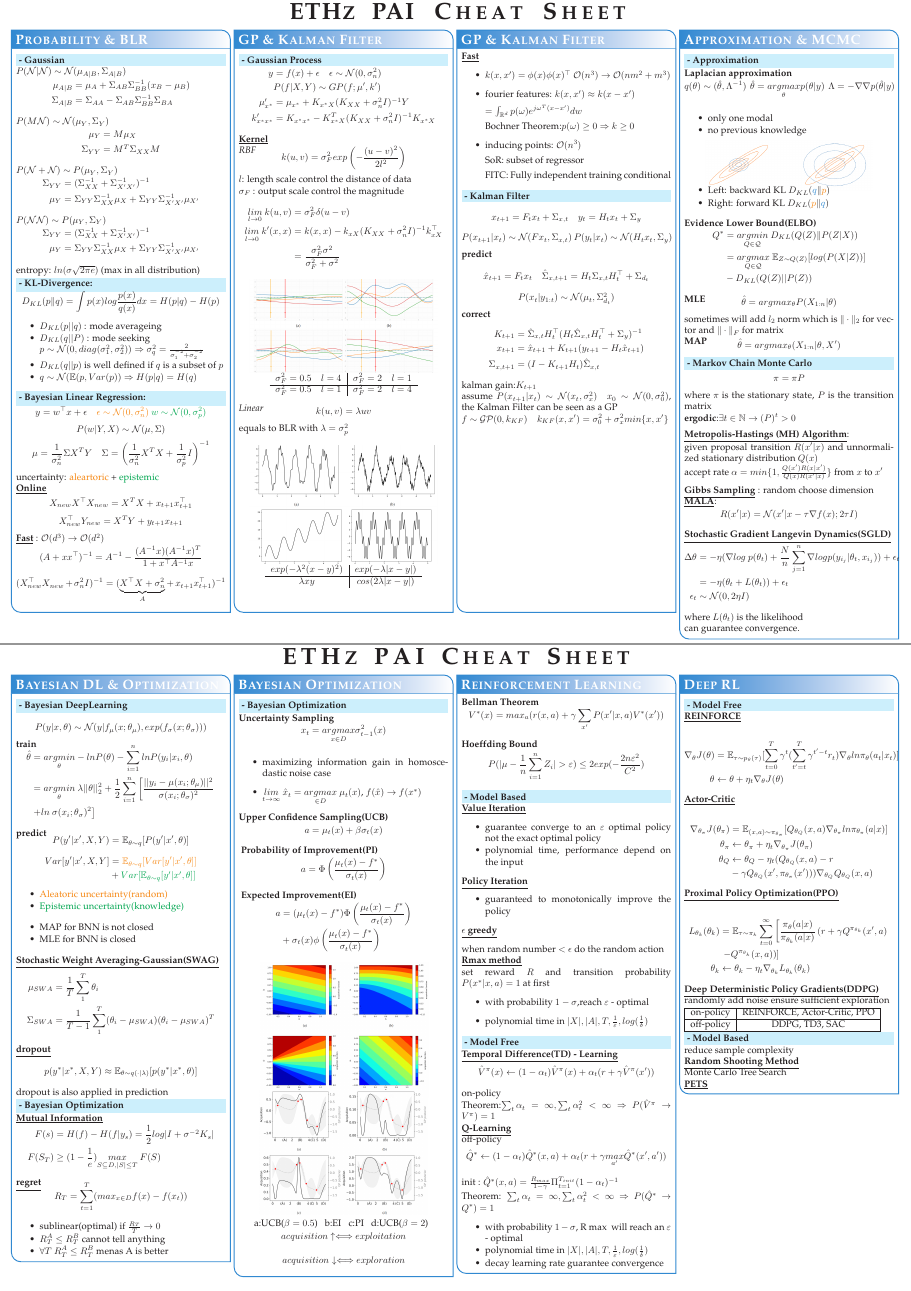
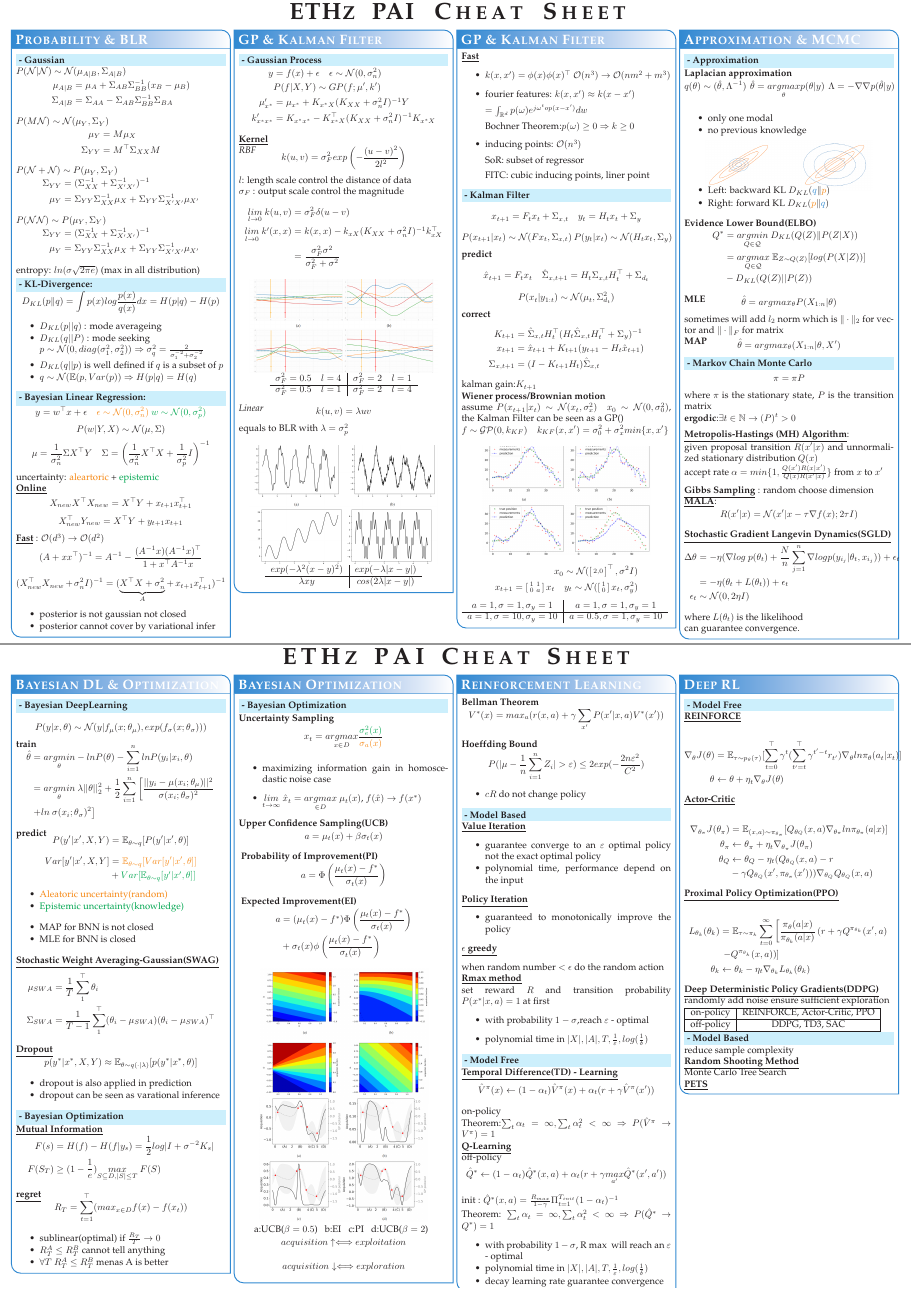
Before and after one commit to walkerchi/ETHz-Probabilistic-Artificial-Intelligence-CheatSheet, a LaTeX poster (conference_poster_4.tex): pages 1 and 2 of 2, joined at a grey line. Compiled offline with pdfLaTeX.

Commit message:
Updates from Overleaf

```diff
--- a/conference_poster_4.tex
+++ b/conference_poster_4.tex
@@ -146,8 +146,8 @@
 P(w|Y,X) \sim \mathcal N(\mu,\Sigma)
 $$
 $$
-\mu = \frac{1}{\sigma_n^2}\Sigma X^TY \quad
-\Sigma = \left(\frac{1}{\sigma_n^2}X^TX + \frac{1}{\sigma_p^2}I\right)^{-1}
+\mu = \frac{1}{\sigma_n^2}\Sigma X^\top Y \quad
+\Sigma = \left(\frac{1}{\sigma_n^2}X^\top X + \frac{1}{\sigma_p^2}I\right)^{-1}
 $$
 uncertainty: \textcolor{orange}{aleartoric} + \textcolor{green}{epistemic}
 
@@ -155,40 +155,29 @@
 \vspace{-0.3cm}
 
     $$
-    X_{new}X^\top X_{new} = X^TX + x_{t+1}x_{t+1}^\top
+    X_{new}X^\top X_{new} = X^\top Y + x_{t+1}x_{t+1}^\top
     $$
     $$
-    X_{new}^\top Y_{new} = X^T Y + y_{t+1} x_{t+1}
+    X_{new}^\top Y_{new} = X^\top Y + y_{t+1} x_{t+1}
     $$
 
 
 \underline{\textbf{Fast}} : $\mathcal O(d^3) \rightarrow \mathcal O(d^2)$
 \vspace{-0.3cm}
     $$
-    (A+xx^\top)^{-1} = A^{-1} - \frac{(A^{-1}x)(A^{-1}x)^T}{1+x^\top A^{-1}x}
+    (A+xx^\top)^{-1} = A^{-1} - \frac{(A^{-1}x)(A^{-1}x)^\top}{1+x^\top A^{-1}x}
     $$
     $$
     (X_{new}^\top X_{new} + \sigma_n^2 I )^{-1} = (\underset{A}{\underbrace{X^\top X + \sigma_n^2}} + x_{t+1}x_{t+1}^\top)^{-1}
     $$
-
-% \begin{tabular}{lp{5.3cm}lp{3.0cm}|}
-% A = input() & Aguarda a entrada de caracteres armazenados em A \\
-% \end{tabular}
-% \begin{tabular}{lp{4.7cm}lp{3.0cm}|}
-% B = int(input()) & Aguarda a entrada de inteiros armazenados em B \\
-% \end{tabular}
-% \begin{tabular}{lp{2.6cm}lp{3.0cm}|}
-% A,B = map(int,input().split()) & Aguarda a entrada de inteiros  separados por espaço, armazenados em A e B respectivamente \\
-% \end{tabular}
-% \begin{tabular}{lp{3.0cm}lp{3.0cm}|}
-% input("Pressione ENTER") & Aguarda pressionar ENTER para prosseguir - como não declarou nenhuma variável, não irá gravar nada. \\
-% \end{tabular}
-
-\vspace{0.0em} % When there are two boxes, some whitespace may need to be added if the one on the right has more content
+\begin{itemize}\compresslist
+    \item posterior is not gaussian not closed
+    \item posterior cannot cover by variational infer
+\end{itemize}
 }
 
 
-\headerbox{GP \& Kalman Filter}{name=introduction,column=1,row=0,bottomaligned=objectives}{
+\headerbox{GP \& Kalman Filter}{name=introduction,column=1,row=0}{
 
 \colorbox[HTML]{CCFFFF}{\makebox[\textwidth-2\fboxsep][l]{\bf - Gaussian Process}}\vspace{-0.3cm}
 $$
@@ -199,9 +188,11 @@
 \\
 \mu'_{x^*} &= \mu_{x^*} + K_{x^*X}(K_{XX}+\sigma_n^2I)^{-1}Y
 \\
-k'_{x^*x^*} &= K_{x^*x^*} - K_{x^*X}^T(K_{XX}+\sigma_n^2I)^{-1}K_{x^*X}
+k'_{x^*x^*} &= K_{x^*x^*} - K_{x^*X}^\top (K_{XX}+\sigma_n^2I)^{-1}K_{x^*X}
 \end{aligned}
 $$
+
+
 \underline{\textbf{Kernel}}
 
 \textit{RBF}\vspace{-0.3cm}
@@ -246,23 +237,24 @@
 
 
 
+
 }
 
-\headerbox{GP \& Kalman Filter}{name=introduction,column=2,row=0,bottomaligned=objectives}{
+\headerbox{GP \& Kalman Filter}{name=introduction,column=2,row=0}{
 
 \underline{\textbf{Fast}}
 \begin{itemize}
     \item $k(x,x') = \phi(x)\phi(x)^\top~\mathcal O(n^3)\rightarrow \mathcal O(nm^2+m^3)$
     \item fourier features: $k(x,x') \approx k(x-x') $
 
-    $=  \int_{\mathbb  R^d} p(\omega)e^{j\omega^T(x-x')}dw$
+    $=  \int_{\mathbb  R^d} p(\omega)e^{j\omega^top(x-x')}dw$
 
     Bochner Theorem:$p(\omega)\geq0 \Rightarrow k\geq 0$
     \item inducing points: $\mathcal O(n^3)$
 
         SoR: subset of regressor
 
-        FITC: Fully independent training conditional
+        FITC: cubic inducing points, liner point
 \end{itemize}
 
 \colorbox[HTML]{CCFFFF}{\makebox[\textwidth-2\fboxsep][l]{\bf - Kalman Filter}}
@@ -294,9 +286,38 @@
 $$
 kalman gain:$K_{t+1}$
 
-assume $P(x_{t+1}|x_t)\sim\mathcal N(x_t,\sigma_x^2)\quad x_0\sim\mathcal N(0,\sigma_0^2)$, the Kalman Filter can be seen as a GP
+\textbf{Wiener process/Brownian motion}
+
+assume $P(x_{t+1}|x_t)\sim\mathcal N(x_t,\sigma_x^2)\quad x_0\sim\mathcal N(0,\sigma_0^2)$, the Kalman Filter can be seen as a GP()
 
 $f\sim \mathcal{GP}(0, k_{KF})\quad k_{KF}(x,x') = \sigma_0^2 + \sigma_x^2 min\{x,x'\}$
+
+\begin{center}
+    \includegraphics[width=0.8\textwidth,trim={0cm 3cm 0 2cm},clip]{figures/czu87jWDYg1FQRy.png}
+\end{center}
+$$
+\begin{aligned}
+x_0\sim \mathcal N(\left[\begin{smallmatrix}
+2,0
+\end{smallmatrix}\right]^\top,\sigma^2 I)
+\\
+x_{t+1} =
+\left[\begin{smallmatrix}
+1 & 1 \\ 0 & a
+\end{smallmatrix}\right]x_t
+\quad
+y_t\sim  \mathcal N (\left[\begin{smallmatrix}
+    1 \\ 0
+\end{smallmatrix}\right] x_t, \sigma_y^2)
+\end{aligned}
+$$
+
+\begin{tabular}{c|c}
+    $a=1, \sigma=1, \sigma_y=1$& $a=1,\sigma=1,\sigma_y=1$ \\\hline
+    $a=1, \sigma=10, \sigma_y=10$ & $a=0.5,\sigma=1,\sigma_y=10$ \\
+\end{tabular}
+
+
 }
 
 %------------------------------------------------
@@ -484,16 +505,21 @@
 \vspace{-0.2cm}
 $$
 \begin{aligned}
-\mu_{SWA} &= \frac{1}{T}\sum_1^T \theta_i\\
-\Sigma_{SWA} &= \frac{1}{T-1}\sum_1^T(\theta_i - \mu_{SWA})(\theta_i-\mu_{SWA})^T
+\mu_{SWA} &= \frac{1}{T}\sum_1^\top \theta_i\\
+\Sigma_{SWA} &= \frac{1}{T-1}\sum_1^\top(\theta_i - \mu_{SWA})(\theta_i-\mu_{SWA})^\top
 \end{aligned}
 $$
 
-\underline{\textbf{dropout}}
+\underline{\textbf{Dropout}}
+\vspace{-0.3cm}
 $$
 p(y^*|x^*,X,Y) \approx \mathbb E_{\theta\sim q(\cdot|\lambda)}[p(y^*|x^*,\theta)]
 $$
-dropout is also applied in prediction
+\begin{itemize}\compresslist
+    \item dropout is also applied in prediction
+    \item dropout can be seen as varational inference
+\end{itemize}
+
 
 
 
@@ -511,7 +537,7 @@
 \underline{\textbf{regret}}
 \vspace{-0.7cm}
 $$
-R_T = \sum_{t=1}^T (max_{x\in D}f(x)-f(x_t))
+R_T = \sum_{t=1}^\top (max_{x\in D}f(x)-f(x_t))
 $$
 \begin{itemize}\compresslist
     \item sublinear(optimal) if $\frac{R_T}{T} \rightarrow 0$
@@ -527,7 +553,7 @@
 \textbf{Uncertainty Sampling}
 \vspace{-0.3cm}
 $$
-x_t = \underset{x\in D}{argmax}\sigma_{t-1}^2(x)
+x_t = \underset{x\in D}{argmax} \frac{\textcolor{green}{\sigma_{e}^2(x)}}{\textcolor{orange}{\sigma_a(x)}}
 $$
 \vspace{-0.3cm}
 \begin{itemize}
@@ -589,6 +615,9 @@
 $$
 P(|\mu - \frac{1}{n}\sum_{i=1}^n Z_i|>\varepsilon) \leq 2exp(-\frac{2n\varepsilon^2}{C^2})
 $$
+\begin{itemize}
+    \item $cR$ do not change policy
+\end{itemize}
 \colorbox[HTML]{CCFFFF}{\makebox[\textwidth-2\fboxsep][l]{\bf - Model Based}}
 
 \underline{\textbf{Value Iteration}}
@@ -655,7 +684,7 @@
 
 $$
 \begin{aligned}
-\nabla_{\theta} J(\theta) &= \mathbb E_{\tau\sim p_\theta(\tau)}[\sum_{t=0}^T\gamma^t(\sum_{t'=t}^T\gamma^{t'-t}r_t)\nabla_\theta ln\pi_\theta(a_t|x_t)]
+\nabla_{\theta} J(\theta) &= \mathbb E_{\tau\sim p_\theta(\tau)}[\sum_{t=0}^\top\gamma^t(\sum_{t'=t}^\top\gamma^{t'-t}r_{t'})\nabla_\theta ln\pi_\theta(a_t|x_t)]
 \\
 \theta  &\leftarrow \theta + \eta_t \nabla_\theta J(\theta)
 \end{aligned}
```
Also changed, not shown: figures/czu87jWDYg1FQRy.png (added), conference_poster_4.tex (2 more changed lines).
